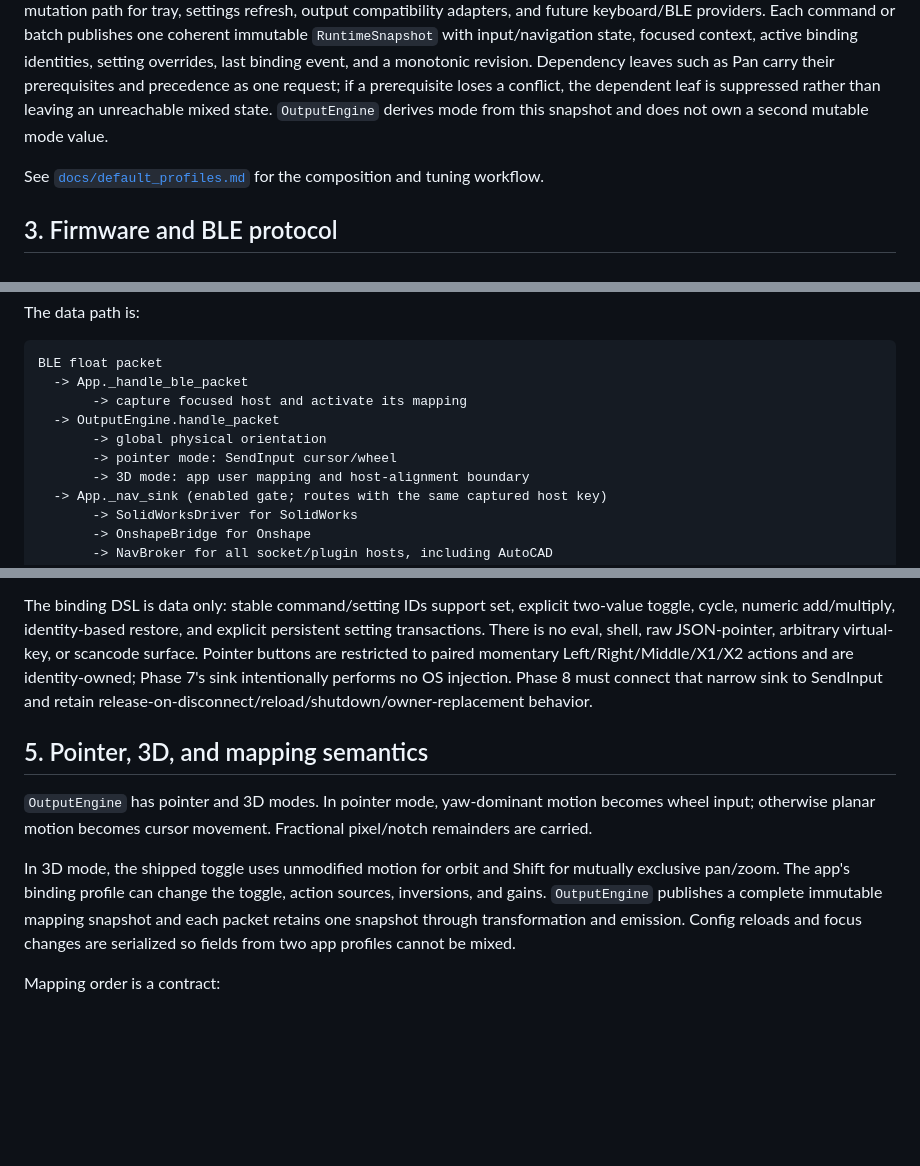
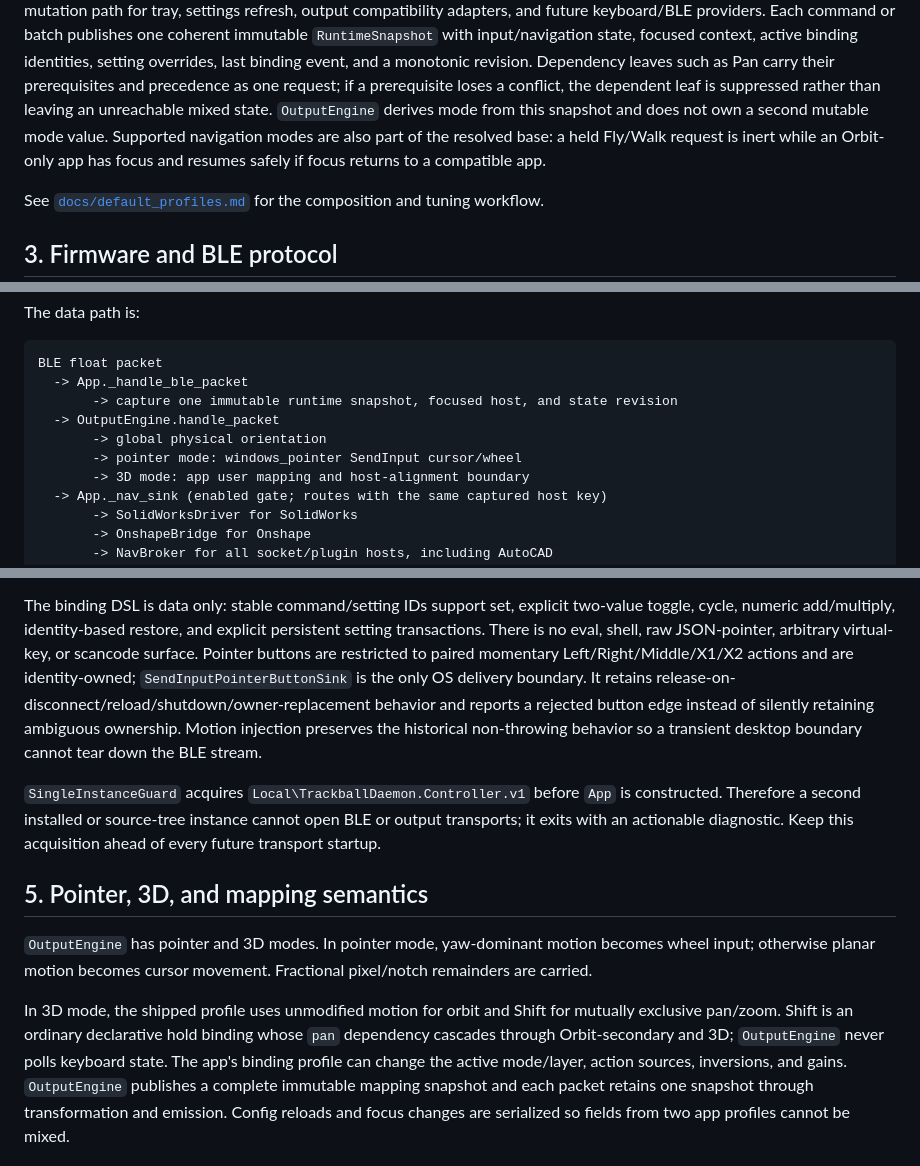
Before and after one commit to mildlyuseful/Astrolabe, a Markdown page: HANDOFF.md, 3 parts joined by grey strips. GitHub-like rendering; blank space fills up the shorter version.

Commit message:
docs: complete phase 8 output integration

````diff
--- a/HANDOFF.md
+++ b/HANDOFF.md
@@ -108,7 +110,9 @@ coherent immutable `RuntimeSnapshot` with input/navigation state, focused contex
 identities, setting overrides, last binding event, and a monotonic revision. Dependency leaves such
 as Pan carry their prerequisites and precedence as one request; if a prerequisite loses a conflict,
 the dependent leaf is suppressed rather than leaving an unreachable mixed state. `OutputEngine`
-derives mode from this snapshot and does not own a second mutable mode value.
+derives mode from this snapshot and does not own a second mutable mode value. Supported navigation
+modes are also part of the resolved base: a held Fly/Walk request is inert while an Orbit-only app
+has focus and resumes safely if focus returns to a compatible app.
 
 See [`docs/default_profiles.md`](docs/default_profiles.md) for the composition and tuning workflow.
 
@@ -174,10 +178,10 @@ The data path is:
 ```text
 BLE float packet
   -> App._handle_ble_packet
-       -> capture focused host and activate its mapping
+       -> capture one immutable runtime snapshot, focused host, and state revision
   -> OutputEngine.handle_packet
        -> global physical orientation
-       -> pointer mode: SendInput cursor/wheel
+       -> pointer mode: windows_pointer SendInput cursor/wheel
        -> 3D mode: app user mapping and host-alignment boundary
   -> App._nav_sink (enabled gate; routes with the same captured host key)
        -> SolidWorksDriver for SolidWorks
@@ -214,16 +218,24 @@ The binding DSL is data only: stable command/setting IDs support set, explicit t
 cycle, numeric add/multiply, identity-based restore, and explicit persistent setting transactions.
 There is no eval, shell, raw JSON-pointer, arbitrary virtual-key, or scancode surface. Pointer
 buttons are restricted to paired momentary Left/Right/Middle/X1/X2 actions and are identity-owned;
-Phase 7's sink intentionally performs no OS injection. Phase 8 must connect that narrow sink to
-SendInput and retain release-on-disconnect/reload/shutdown/owner-replacement behavior.
+`SendInputPointerButtonSink` is the only OS delivery boundary. It retains
+release-on-disconnect/reload/shutdown/owner-replacement behavior and reports a rejected button edge
+instead of silently retaining ambiguous ownership. Motion injection preserves the historical
+non-throwing behavior so a transient desktop boundary cannot tear down the BLE stream.
+
+`SingleInstanceGuard` acquires `Local\TrackballDaemon.Controller.v1` before `App` is constructed.
+Therefore a second installed or source-tree instance cannot open BLE or output transports; it exits
+with an actionable diagnostic. Keep this acquisition ahead of every future transport startup.
 
 ## 5. Pointer, 3D, and mapping semantics
 
 `OutputEngine` has pointer and 3D modes. In pointer mode, yaw-dominant motion becomes wheel input;
 otherwise planar motion becomes cursor movement. Fractional pixel/notch remainders are carried.
 
-In 3D mode, the shipped toggle uses unmodified motion for orbit and Shift for mutually exclusive
-pan/zoom. The app's binding profile can change the toggle, action sources, inversions, and gains.
+In 3D mode, the shipped profile uses unmodified motion for orbit and Shift for mutually exclusive
+pan/zoom. Shift is an ordinary declarative hold binding whose `pan` dependency cascades through
+Orbit-secondary and 3D; `OutputEngine` never polls keyboard state. The app's binding profile can
+change the active mode/layer, action sources, inversions, and gains.
 `OutputEngine` publishes a complete immutable mapping snapshot and each packet retains one snapshot
 through transformation and emission. Config reloads and focus changes are serialized so fields from
 two app profiles cannot be mixed.
````
Also changed, not shown: other parts of HANDOFF.md (+4 -0 lines), TODO.md (+0 -8 lines), docs/rich_keybindings_implementation_plan.md (+15 -12 lines).
